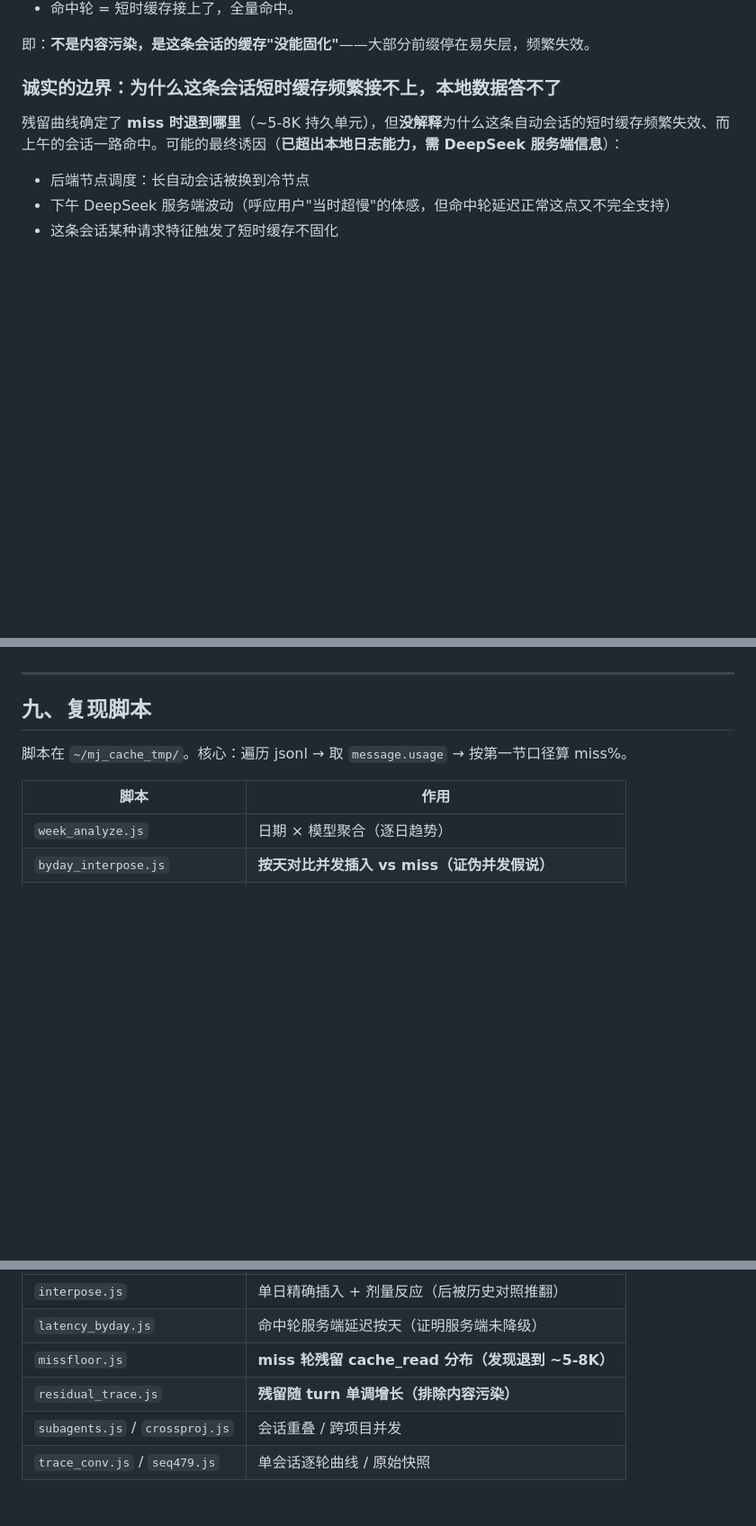
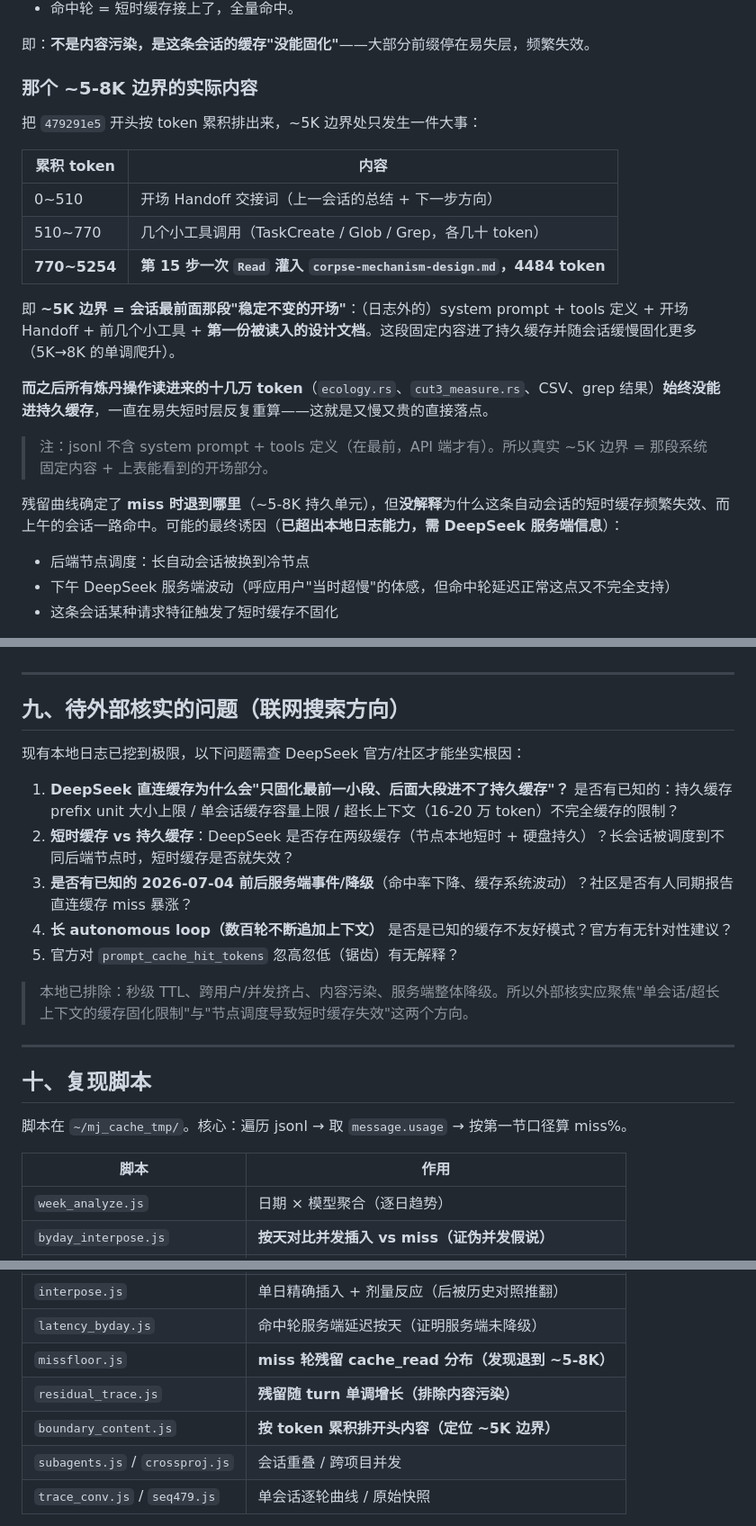
Before and after one commit to tobenot/majordomo, a Markdown page: docs/research/deepseek-cache-miss.md, 3 parts joined by grey strips. Shown at 90% size. Drawn GitHub-style; blank space fills up the shorter version.

```diff
--- a/docs/research/deepseek-cache-miss.md
+++ b/docs/research/deepseek-cache-miss.md
@@ -112,7 +112,21 @@ turn 156: 6016        turn 522: 8320
 
 即：**不是内容污染，是这条会话的缓存"没能固化"**——大部分前缀停在易失层，频繁失效。
 
-### 诚实的边界：为什么这条会话短时缓存频繁接不上，本地数据答不了
+### 那个 ~5-8K 边界的实际内容
+
+把 `479291e5` 开头按 token 累积排出来，~5K 边界处只发生一件大事：
+
+| 累积 token | 内容 |
+|------|------|
+| 0~510 | 开场 Handoff 交接词（上一会话的总结 + 下一步方向） |
+| 510~770 | 几个小工具调用（TaskCreate / Glob / Grep，各几十 token） |
+| **770~5254** | **第 15 步一次 `Read` 灌入 `corpse-mechanism-design.md`，4484 token** |
+
+即 **~5K 边界 = 会话最前面那段"稳定不变的开场"**：（日志外的）system prompt + tools 定义 + 开场 Handoff + 前几个小工具 + **第一份被读入的设计文档**。这段固定内容进了持久缓存并随会话缓慢固化更多（5K→8K 的单调爬升）。
+
+**而之后所有炼丹操作读进来的十几万 token**（`ecology.rs`、`cut3_measure.rs`、CSV、grep 结果）**始终没能进持久缓存**，一直在易失短时层反复重算——这就是又慢又贵的直接落点。
+
+> 注：jsonl 不含 system prompt + tools 定义（在最前，API 端才有）。所以真实 ~5K 边界 = 那段系统固定内容 + 上表能看到的开场部分。
 
 残留曲线确定了 **miss 时退到哪里**（~5-8K 持久单元），但**没解释**为什么这条自动会话的短时缓存频繁失效、而上午的会话一路命中。可能的最终诱因（**已超出本地日志能力，需 DeepSeek 服务端信息**）：
 - 后端节点调度：长自动会话被换到冷节点
@@ -190,7 +204,21 @@ turn 156: 6016        turn 522: 8320
 
 ---
 
-## 九、复现脚本
+## 九、待外部核实的问题（联网搜索方向）
+
+现有本地日志已挖到极限，以下问题需查 DeepSeek 官方/社区才能坐实根因：
+
+1. **DeepSeek 直连缓存为什么会"只固化最前一小段、后面大段进不了持久缓存"？** 是否有已知的：持久缓存 prefix unit 大小上限 / 单会话缓存容量上限 / 超长上下文（16-20 万 token）不完全缓存的限制？
+2. **短时缓存 vs 持久缓存**：DeepSeek 是否存在两级缓存（节点本地短时 + 硬盘持久）？长会话被调度到不同后端节点时，短时缓存是否就失效？
+3. **是否有已知的 2026-07-04 前后服务端事件/降级**（命中率下降、缓存系统波动）？社区是否有人同期报告直连缓存 miss 暴涨？
+4. **长 autonomous loop（数百轮不断追加上下文）** 是否是已知的缓存不友好模式？官方有无针对性建议？
+5. 官方对 `prompt_cache_hit_tokens` 忽高忽低（锯齿）有无解释？
+
+> 本地已排除：秒级 TTL、跨用户/并发挤占、内容污染、服务端整体降级。所以外部核实应聚焦"单会话/超长上下文的缓存固化限制"与"节点调度导致短时缓存失效"这两个方向。
+
+---
+
+## 十、复现脚本
 
 脚本在 `~/mj_cache_tmp/`。核心：遍历 jsonl → 取 `message.usage` → 按第一节口径算 miss%。
 
@@ -204,6 +232,7 @@ turn 156: 6016        turn 522: 8320
 | `latency_byday.js` | 命中轮服务端延迟按天（证明服务端未降级） |
 | `missfloor.js` | **miss 轮残留 cache_read 分布（发现退到 ~5-8K）** |
 | `residual_trace.js` | **残留随 turn 单调增长（排除内容污染）** |
+| `boundary_content.js` | **按 token 累积排开头内容（定位 ~5K 边界）** |
 | `subagents.js` / `crossproj.js` | 会话重叠 / 跨项目并发 |
 | `trace_conv.js` / `seq479.js` | 单会话逐轮曲线 / 原始快照 |
 
```
